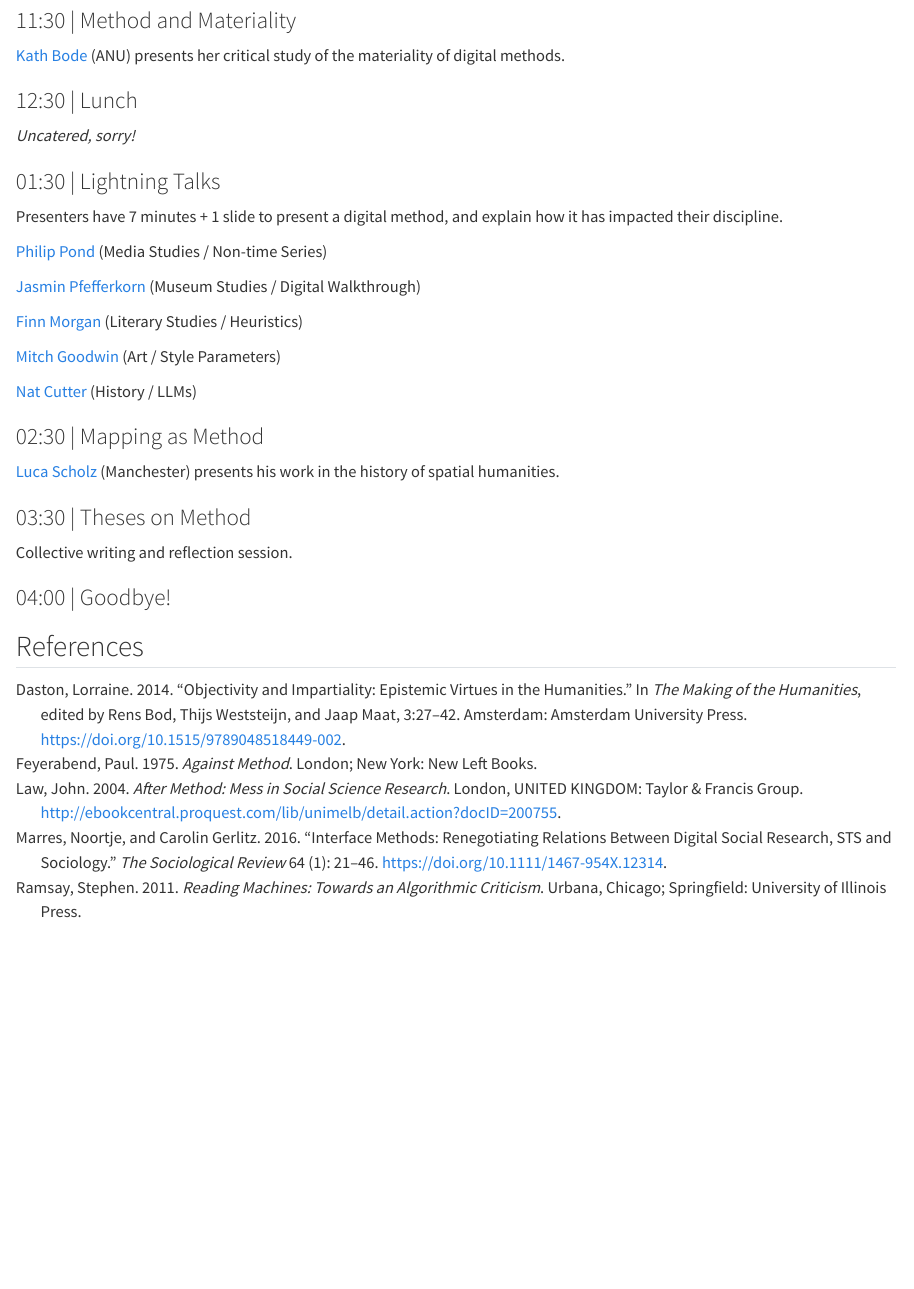
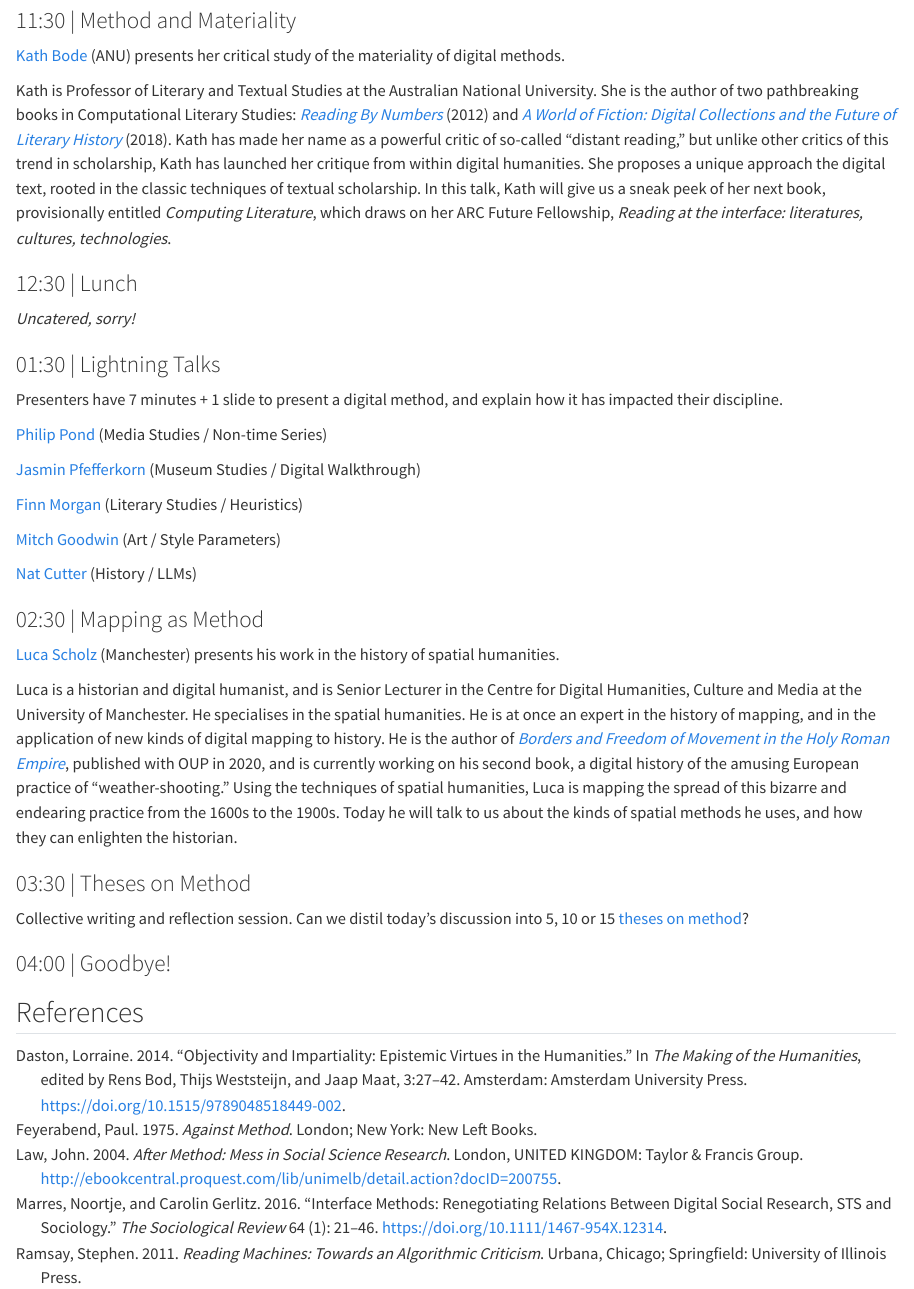
Before and after one commit to michaelgfalk/homo-calculans, a Quarto document (workshop.qmd): the page in a window 1100 px wide, from 1530 px down. Rendered offline with R 4.5, knitr and Pandoc in place of Quarto, with nearby package versions.

Commit message:
workshop programme

```diff
--- a/workshop.qmd
+++ b/workshop.qmd
@@ -49,6 +49,8 @@ If you don't use specific 'digital methods' in your work, you can think about th
 
 [Kath Bode](https://researchportalplus.anu.edu.au/en/persons/katherine-bode) (ANU) presents her critical study of the materiality of digital methods.
 
+Kath is Professor of Literary and Textual Studies at the Australian National University. She is the author of two pathbreaking books in Computational Literary Studies: [*Reading By Numbers*](https://anthempress.com/books/reading-by-numbers-pb) (2012) and [*A World of Fiction: Digital Collections and the Future of Literary History*](https://press.umich.edu/Books/A/A-World-of-Fiction) (2018). Kath has made her name as a powerful critic of so-called "distant reading," but unlike other critics of this trend in scholarship, Kath has launched her critique from within digital humanities. She proposes a unique approach the digital text, rooted in the classic techniques of textual scholarship. In this talk, Kath will give us a sneak peek of her next book, provisionally entitled *Computing Literature*, which draws on her ARC Future Fellowship, *Reading at the interface: literatures, cultures, technologies*.
+
 ### 12:30 | Lunch
 
 *Uncatered, sorry!*
@@ -71,9 +73,11 @@ Presenters have 7 minutes + 1 slide to present a digital method, and explain how
 
 [Luca Scholz](https://lucascholz.com/) (Manchester) presents his work in the history of spatial humanities.
 
+Luca is a historian and digital humanist, and is Senior Lecturer in the Centre for Digital Humanities, Culture and Media at the University of Manchester. He specialises in the spatial humanities. He is at once an expert in the history of mapping, and in the application of new kinds of digital mapping to history. He is the author of [*Borders and Freedom of Movement in the Holy Roman Empire*](https://global.oup.com/academic/product/borders-and-freedom-of-movement-in-the-holy-roman-empire-9780198845676?cc=it&lang=en), published with OUP in 2020, and is currently working on his second book, a digital history of the amusing European practice of "weather-shooting." Using the techniques of spatial humanities, Luca is mapping the spread of this bizarre and endearing practice from the 1600s to the 1900s. Today he will talk to us about the kinds of spatial methods he uses, and how they can enlighten the historian.
+
 ### 03:30 | Theses on Method
 
-Collective writing and reflection session.
+Collective writing and reflection session. Can we distil today's discussion into 5, 10 or 15 [theses on method](https://docs.google.com/document/d/1Mb6UM5pEuAqTtK16S9wx9_rDtihlY3qmx36fMwa-o90/edit?tab=t.0)?
 
 ### 04:00 | Goodbye!
 
```
Also changed, not shown: workshop.qmd (2 more changed lines), 3 other files.
